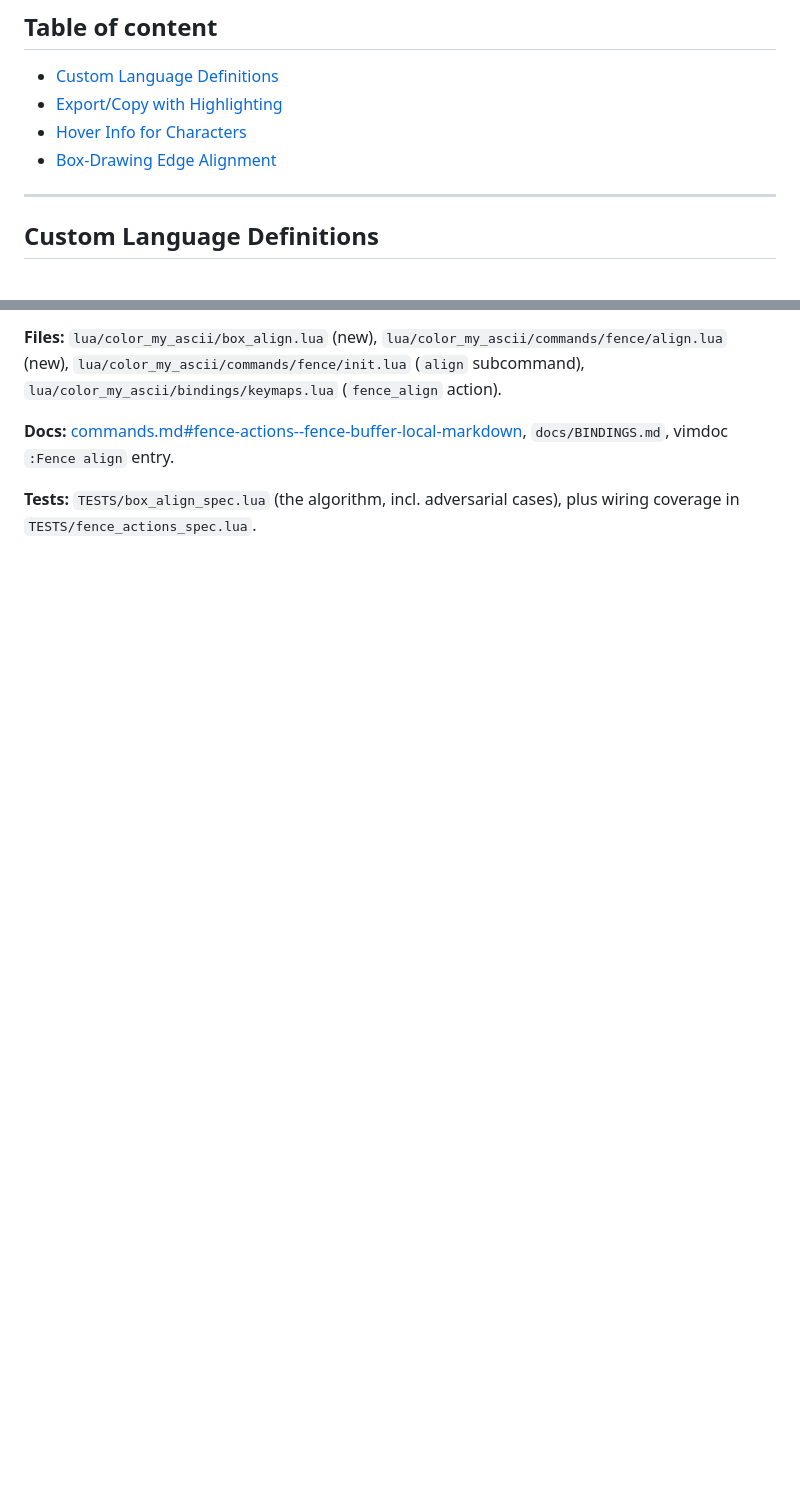
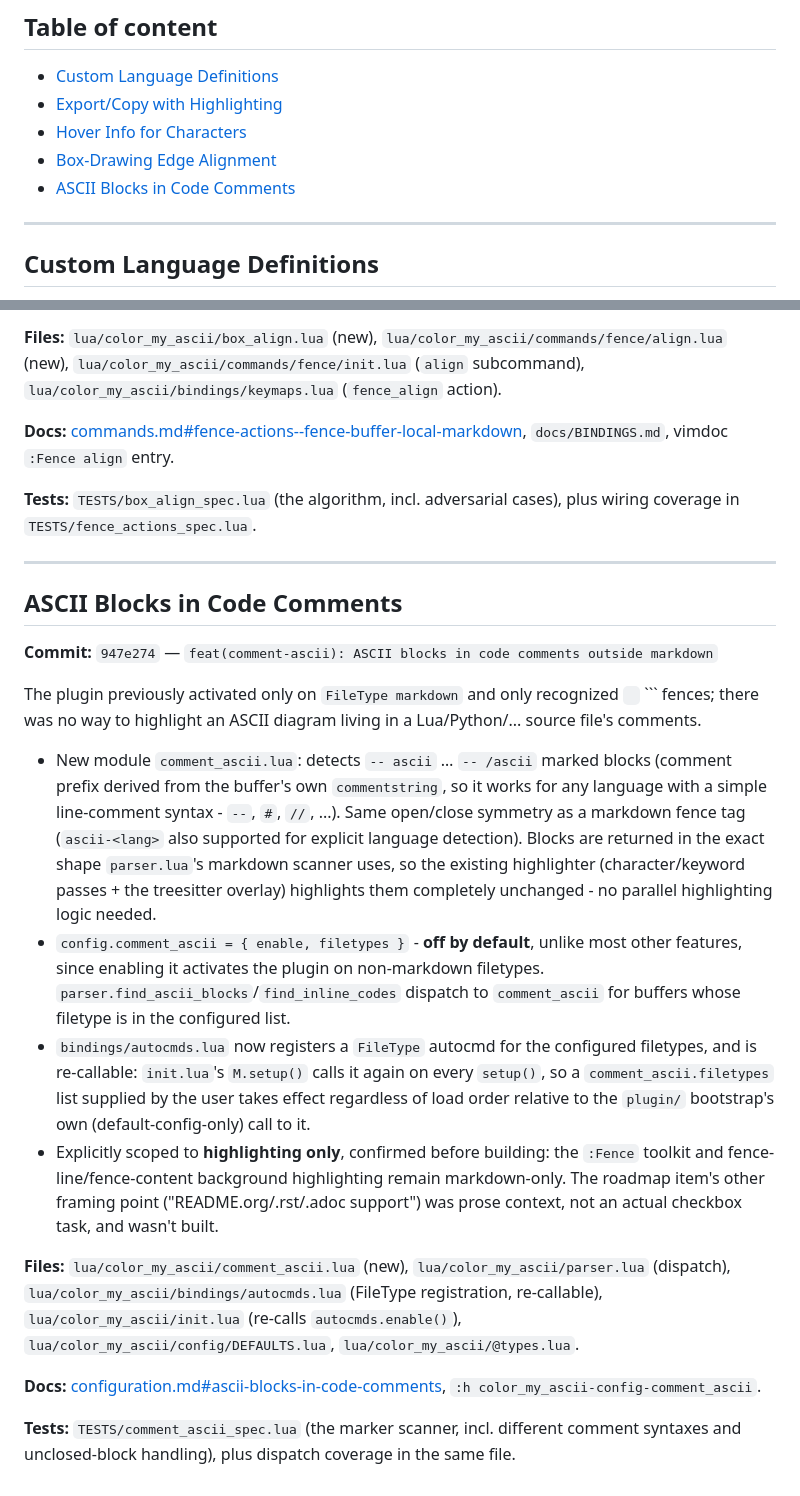
Before and after one commit to StefanBartl/color_my_ascii.nvim, a Markdown page: docs/FEATURES.md, 2 parts joined by grey strips. GitHub-like rendering; blank space fills up the shorter version.

Commit message:
docs: log the comment-ascii feature in FEATURES.md

````diff
--- a/docs/FEATURES.md
+++ b/docs/FEATURES.md
@@ -12,6 +12,7 @@ removed from the personal roadmap notes once logged here.
   - [Export/Copy with Highlighting](#exportcopy-with-highlighting)
   - [Hover Info for Characters](#hover-info-for-characters)
   - [Box-Drawing Edge Alignment](#box-drawing-edge-alignment)
+  - [ASCII Blocks in Code Comments](#ascii-blocks-in-code-comments)
 
 ---
 
@@ -162,3 +163,51 @@ columns on every row.
 
 **Tests:** `TESTS/box_align_spec.lua` (the algorithm, incl. adversarial
 cases), plus wiring coverage in `TESTS/fence_actions_spec.lua`.
+
+---
+
+## ASCII Blocks in Code Comments
+
+**Commit:** `947e274` — `feat(comment-ascii): ASCII blocks in code comments outside markdown`
+
+The plugin previously activated only on `FileType markdown` and only
+recognized ``` ``` ``` fences; there was no way to highlight an ASCII
+diagram living in a Lua/Python/... source file's comments.
+
+- New module `comment_ascii.lua`: detects `-- ascii` … `-- /ascii` marked
+  blocks (comment prefix derived from the buffer's own `commentstring`,
+  so it works for any language with a simple line-comment syntax - `--`,
+  `#`, `//`, ...). Same open/close symmetry as a markdown fence tag
+  (`ascii-<lang>` also supported for explicit language detection). Blocks
+  are returned in the exact shape `parser.lua`'s markdown scanner uses, so
+  the existing highlighter (character/keyword passes + the treesitter
+  overlay) highlights them completely unchanged - no parallel highlighting
+  logic needed.
+- `config.comment_ascii = { enable, filetypes }` - **off by default**,
+  unlike most other features, since enabling it activates the plugin on
+  non-markdown filetypes. `parser.find_ascii_blocks`/`find_inline_codes`
+  dispatch to `comment_ascii` for buffers whose filetype is in the
+  configured list.
+- `bindings/autocmds.lua` now registers a `FileType` autocmd for the
+  configured filetypes, and is re-callable: `init.lua`'s `M.setup()` calls
+  it again on every `setup()`, so a `comment_ascii.filetypes` list supplied
+  by the user takes effect regardless of load order relative to the
+  `plugin/` bootstrap's own (default-config-only) call to it.
+- Explicitly scoped to **highlighting only**, confirmed before building:
+  the `:Fence` toolkit and fence-line/fence-content background highlighting
+  remain markdown-only. The roadmap item's other framing point
+  ("README.org/.rst/.adoc support") was prose context, not an actual
+  checkbox task, and wasn't built.
+
+**Files:** `lua/color_my_ascii/comment_ascii.lua` (new),
+`lua/color_my_ascii/parser.lua` (dispatch),
+`lua/color_my_ascii/bindings/autocmds.lua` (FileType registration,
+re-callable), `lua/color_my_ascii/init.lua` (re-calls `autocmds.enable()`),
+`lua/color_my_ascii/config/DEFAULTS.lua`, `lua/color_my_ascii/@types.lua`.
+
+**Docs:** [configuration.md#ascii-blocks-in-code-comments](configuration.md#ascii-blocks-in-code-comments),
+`:h color_my_ascii-config-comment_ascii`.
+
+**Tests:** `TESTS/comment_ascii_spec.lua` (the marker scanner, incl.
+different comment syntaxes and unclosed-block handling), plus dispatch
+coverage in the same file.
````
